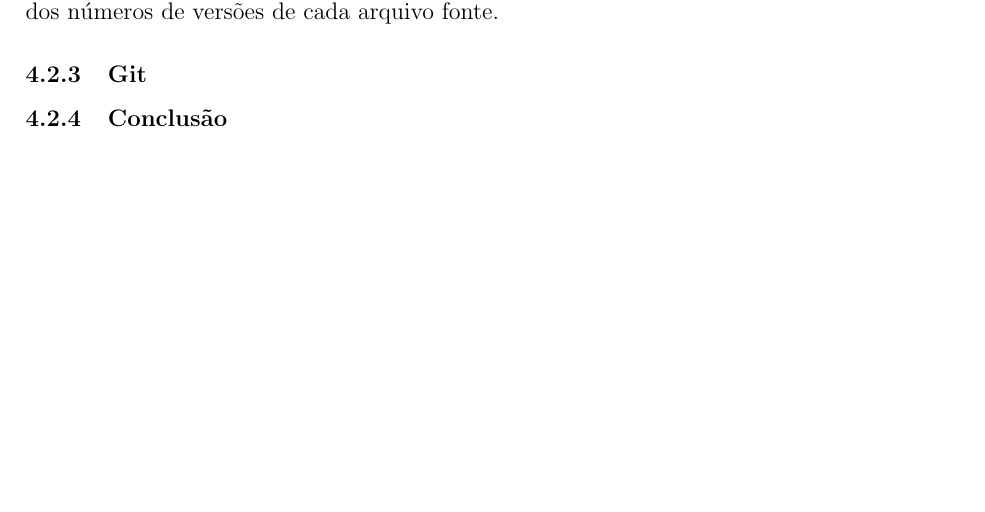
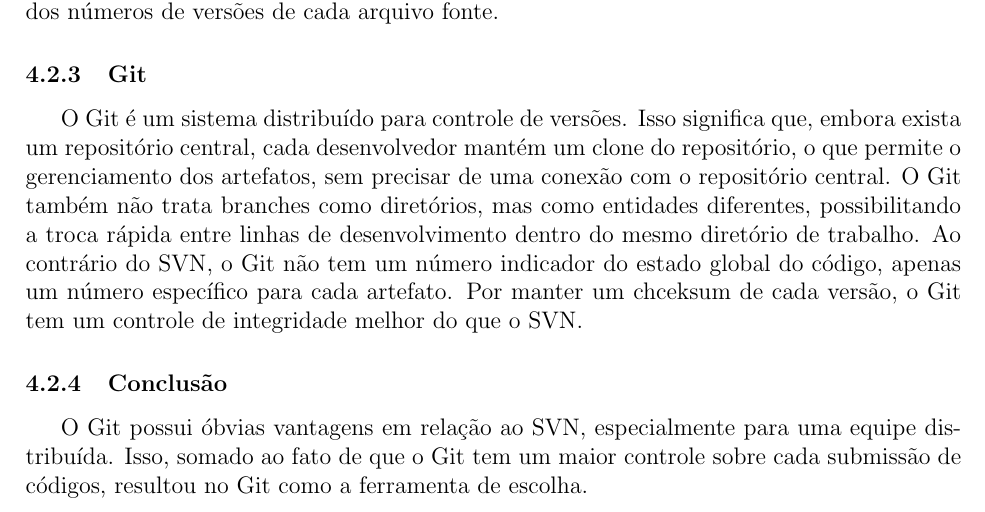
Before and after one commit to dextervip/rpv, a LaTeX document (projeto/Infraestrutura/Relatorio Tecnico - Infraestrutura.tex): part of page 17 of 22, cut so that both start at the same text, the shorter picture padded with empty space. Compiled offline with pdfLaTeX.

Commit message:
Update projeto/Infraestrutura/Relatorio Tecnico - Infraestrutura.tex

```diff
--- a/projeto/Infraestrutura/Relatorio Tecnico - Infraestrutura.tex
+++ b/projeto/Infraestrutura/Relatorio Tecnico - Infraestrutura.tex
@@ -447,7 +447,21 @@
 			de revisão global, que sugere o estado global do código em desenvolvimento,
 			a partir dos números de versões de cada arquivo fonte.
 		\subsubsection{Git}
+			O Git é um sistema distribuído para controle de versões. Isso significa
+			que, embora exista um repositório central, cada desenvolvedor mantém
+			um clone do repositório, o que permite o gerenciamento dos artefatos,
+			sem precisar de uma conexão com o repositório central.
+			O Git também não trata branches como diretórios, mas como entidades
+			diferentes, possibilitando a troca rápida entre linhas de desenvolvimento
+			dentro do mesmo diretório de trabalho.
+			Ao contrário do SVN, o Git não tem um número indicador do estado global
+			do código, apenas um número específico para cada artefato.
+			Por manter um chceksum de cada versão, o Git tem um controle
+			de integridade melhor do que o SVN.
 		\subsubsection{Conclusão}
+			O Git possui óbvias vantagens em relação ao SVN, especialmente para uma equipe
+			distribuída. Isso, somado ao fato de que o Git tem um maior controle sobre
+			cada submissão de códigos, resultou no Git como a ferramenta de escolha.
 
 	\clearpage
 	\subsection{Gerenciamento de Tarefas}
```
